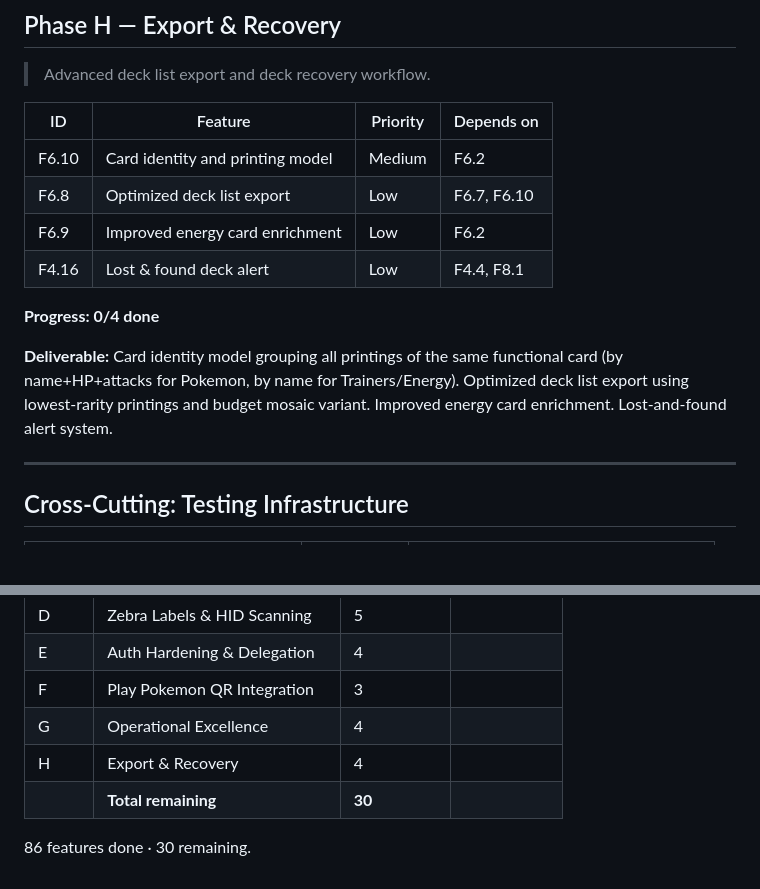
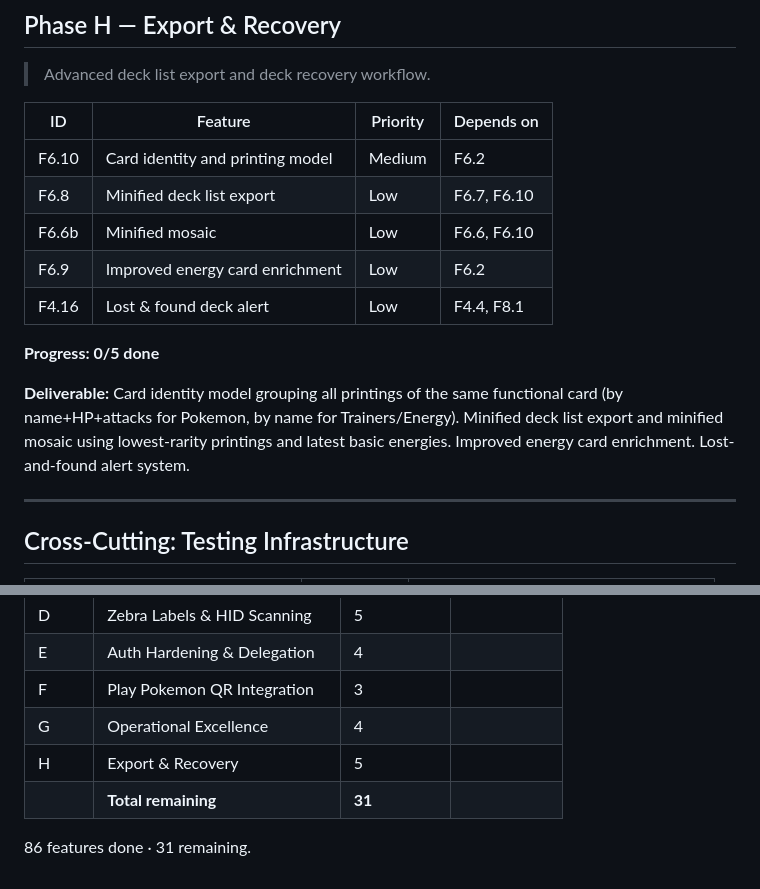
Before and after one commit to jbourdin/expandedDecks, a Markdown page: docs/roadmap.md, 2 parts joined by grey strips. Drawn GitHub-style; blank space fills up the shorter version.

Commit message:
docs(deck): restructure export/mosaic features around original vs minified
- F6.7: two copy buttons (original list + minified list)
- F6.6b: new minified mosaic using lowest-rarity card images
- F6.8: renamed to minified deck list export (server-side generation)
- F6.10: card identity model now supports both minified list and mosaic
- Deck detail: table view stays original only; mosaic and list offer
  original/minified toggle

```diff
--- a/docs/roadmap.md
+++ b/docs/roadmap.md
@@ -207,13 +207,14 @@ F9.6
 | ID    | Feature                            | Priority | Depends on       |
 |-------|------------------------------------|----------|------------------|
 | F6.10 | Card identity and printing model   | Medium   | F6.2             |
-| F6.8  | Optimized deck list export         | Low      | F6.7, F6.10      |
+| F6.8  | Minified deck list export          | Low      | F6.7, F6.10      |
+| F6.6b | Minified mosaic                    | Low      | F6.6, F6.10      |
 | F6.9  | Improved energy card enrichment    | Low      | F6.2             |
 | F4.16 | Lost & found deck alert            | Low      | F4.4, F8.1       |
 
-**Progress: 0/4 done**
+**Progress: 0/5 done**
 
-**Deliverable:** Card identity model grouping all printings of the same functional card (by name+HP+attacks for Pokemon, by name for Trainers/Energy). Optimized deck list export using lowest-rarity printings and budget mosaic variant. Improved energy card enrichment. Lost-and-found alert system.
+**Deliverable:** Card identity model grouping all printings of the same functional card (by name+HP+attacks for Pokemon, by name for Trainers/Energy). Minified deck list export and minified mosaic using lowest-rarity printings and latest basic energies. Improved energy card enrichment. Lost-and-found alert system.
 
 ---
 
@@ -241,7 +242,7 @@ F9.6
 | E     | Auth Hardening & Delegation     | 4        |              |
 | F     | Play Pokemon QR Integration     | 3        |              |
 | G     | Operational Excellence          | 4        |              |
-| H     | Export & Recovery               | 4        |              |
-|       | **Total remaining**             | **30**   |              |
+| H     | Export & Recovery               | 5        |              |
+|       | **Total remaining**             | **31**   |              |
 
-86 features done · 30 remaining.
+86 features done · 31 remaining.
```
Also changed, not shown: docs/features.md (+4 -3 lines).
